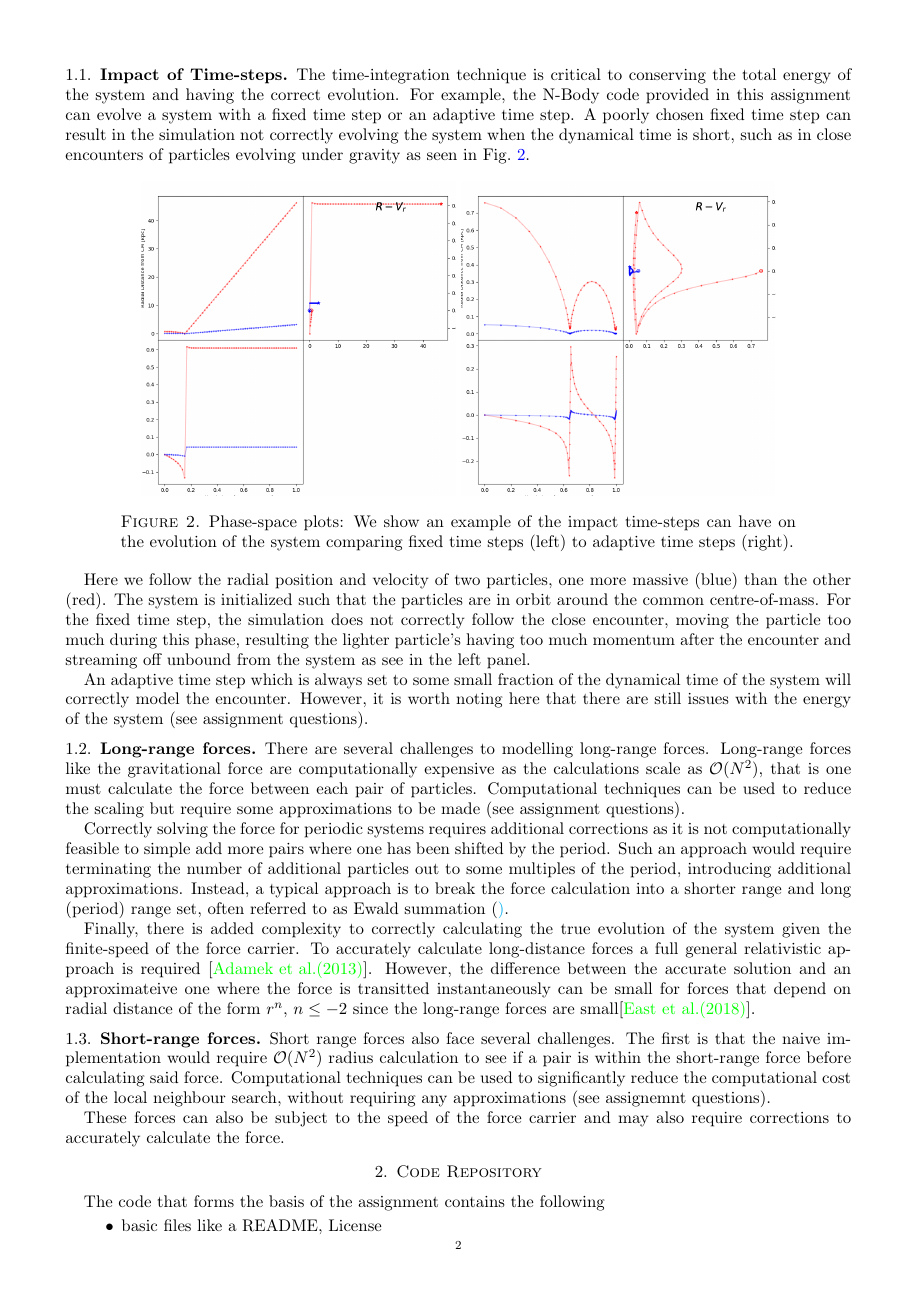
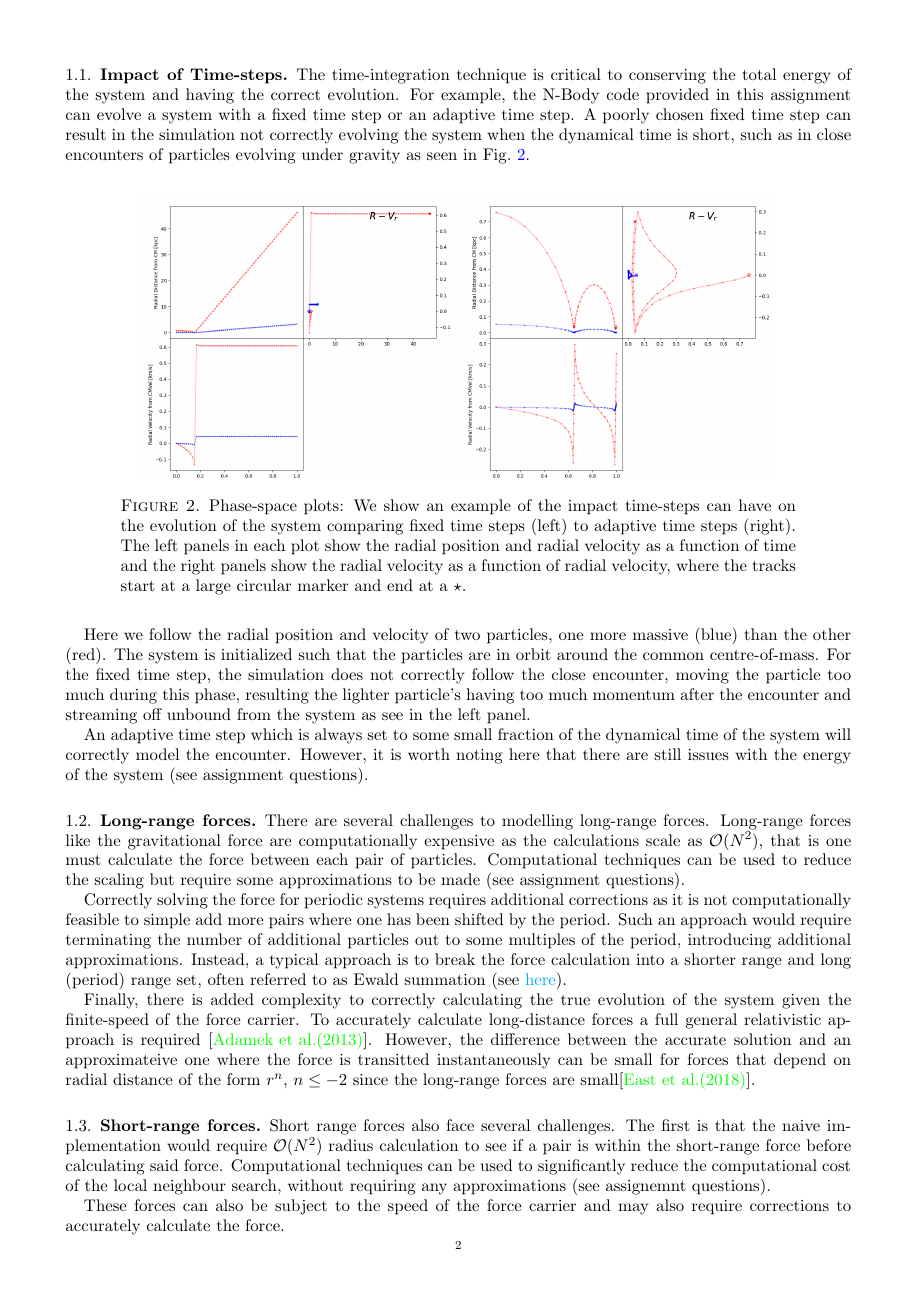
Before and after one commit to Benjamin-Rossdeutscher/nbody-openmp-assignment, a LaTeX problem sheet (docs/assignment/hpc-openmp-assignment.tex, which reads docs/assignment/hpc-nbody-info.tex): page 2 of 6. Compiled offline with pdfLaTeX.

Commit message:
Minor fixes to docs

```diff
--- a/docs/assignment/hpc-nbody-info.tex
+++ b/docs/assignment/hpc-nbody-info.tex
@@ -33,9 +30,9 @@ There are issues with this simplified approach related to energy conservation pr
 The time-integration technique is critical to conserving the total energy of the system and having the correct evolution. For example, the N-Body code provided in this assignment can evolve a system with a fixed time step or an adaptive time step. A poorly chosen fixed time step can result in the simulation not correctly evolving the system when the dynamical time is short, such as in close encounters of particles evolving under gravity as seen in Fig.~\ref{fig:nbody-orbits}.
 \begin{figure}[!h]
 	\centering
-	\includegraphics[width=0.4\textwidth, valign=c, clip=true, trim=2.cm 2.cm 2.cm 2.cm]{figs/nbody-phase-plot-rad-static.png}
-	\includegraphics[width=0.4\textwidth, valign=c, clip=true, trim=2.cm 2.cm 2.cm 2.cm]{figs/nbody-phase-plot-rad-adaptive.png}
-	\caption{Phase-space plots: We show an example of the impact time-steps can have on the evolution of the system comparing fixed time steps (left) to adaptive time steps (right).}
+	\includegraphics[width=0.4\textwidth, valign=c, clip=true, trim=1.cm 2.cm 1.cm 2.cm]{figs/nbody-phase-plot-rad-static.png}
+	\includegraphics[width=0.4\textwidth, valign=c, clip=true, trim=1.cm 2.cm 1.cm 2.cm]{figs/nbody-phase-plot-rad-adaptive.png}
+	\caption{Phase-space plots: We show an example of the impact time-steps can have on the evolution of the system comparing fixed time steps (left) to adaptive time steps (right). The left panels in each plot show the radial position and radial velocity as a function of time and the right panels show the radial velocity as a function of radial velocity, where the tracks start at a large circular marker and end at a $\star$.}
 	\label{fig:nbody-orbits}
 \end{figure}
 
@@ -50,7 +47,7 @@ An adaptive time step which is always set to some small fraction of the dynamica
 There are several challenges to modelling long-range forces. Long-range forces like the gravitational force are computationally expensive as the calculations scale as $\mathcal{O}(N^2)$, that is one must calculate the force between each pair of particles. Computational techniques can be used to reduce the scaling but require some approximations to be made (see assignment questions).
 
 \par
-Correctly solving the force for periodic systems requires additional corrections as it is not computationally feasible to simple add more pairs where one has been shifted by the period. Such an approach would require terminating the number of additional particles out to some multiples of the period, introducing additional approximations. Instead, a typical approach is to break the force calculation into a shorter range and long (period) range set, often referred to as Ewald summation (\href{see https://en.wikipedia.org/wiki/Ewald_summation}).
+Correctly solving the force for periodic systems requires additional corrections as it is not computationally feasible to simple add more pairs where one has been shifted by the period. Such an approach would require terminating the number of additional particles out to some multiples of the period, introducing additional approximations. Instead, a typical approach is to break the force calculation into a shorter range and long (period) range set, often referred to as Ewald summation (see \href{https://en.wikipedia.org/wiki/Ewald_summation}{here}).
 
 \par
 Finally, there is added complexity to correctly calculating the true evolution of the system given the finite-speed of the force carrier. To accurately calculate long-distance forces a full general relativistic approach is required \cite{grnbody}. However, the difference between the accurate solution and an approximateive one where the force is transitted instantaneously can be small for forces that depend on radial distance of the form $r^{n}$, $n\leq-2$ since the long-range forces are small\cite{grcorrections}.
```
Also changed, not shown: docs/assignment/hpc-nbody-info.tex (11 more changed lines).
